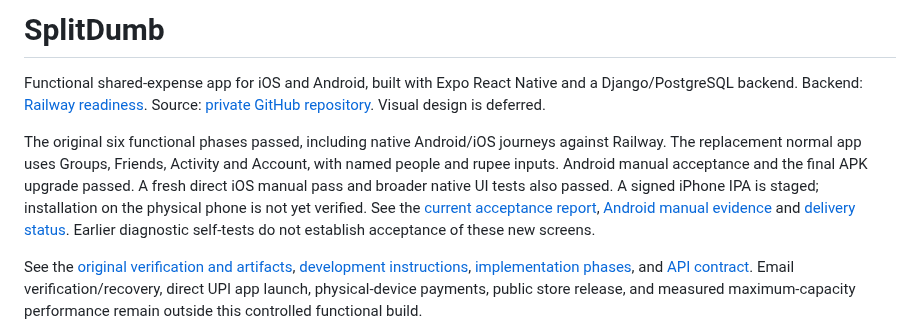
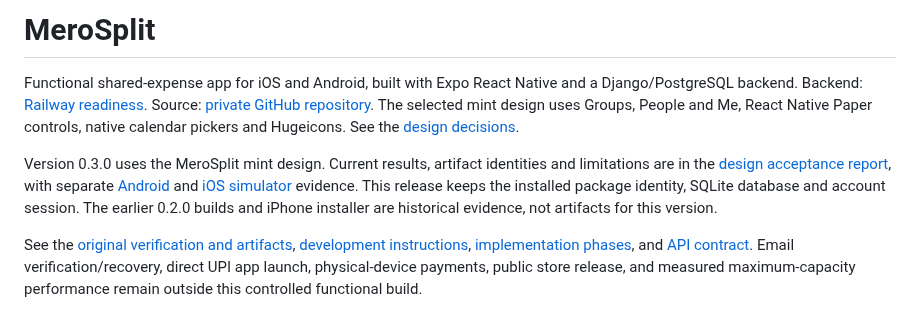
Before and after one commit to omshejul/MeroSplit.com, a Markdown page: README.md, the part around the change. Drawn GitHub-style.

Commit message:
Record MeroSplit native acceptance and release artifacts

```diff
--- a/README.md
+++ b/README.md
@@ -1,8 +1,8 @@
-# SplitDumb
+# MeroSplit
 
-Functional shared-expense app for iOS and Android, built with Expo React Native and a Django/PostgreSQL backend. Backend: [Railway readiness](https://api-production-fb6ac.up.railway.app/api/v1/ready). Source: [private GitHub repository](https://github.com/omshejul/SplitDumb). Visual design is deferred.
+Functional shared-expense app for iOS and Android, built with Expo React Native and a Django/PostgreSQL backend. Backend: [Railway readiness](https://api-production-fb6ac.up.railway.app/api/v1/ready). Source: [private GitHub repository](https://github.com/omshejul/SplitDumb). The selected mint design uses Groups, People and Me, React Native Paper controls, native calendar pickers and Hugeicons. See the [design decisions](.dev/merosplit-design-decisions.md).
 
-The original six functional phases passed, including native Android/iOS journeys against Railway. The replacement normal app uses Groups, Friends, Activity and Account, with named people and rupee inputs. Android manual acceptance and the final APK upgrade passed. A fresh direct iOS manual pass and broader native UI tests also passed. A signed iPhone IPA is staged; installation on the physical phone is not yet verified. See the [current acceptance report](.dev/USABLE_ACCEPTANCE.md), [Android manual evidence](.dev/usable-native-android.md) and [delivery status](.dev/USABLE_APP_STATUS.md). Earlier diagnostic self-tests do not establish acceptance of these new screens.
+Version 0.3.0 uses the MeroSplit mint design. Current results, artifact identities and limitations are in the [design acceptance report](.dev/merosplit-acceptance.md), with separate [Android](.dev/merosplit-native-qa.md) and [iOS simulator](.dev/merosplit-ios-qa.md) evidence. This release keeps the installed package identity, SQLite database and account session. The earlier 0.2.0 builds and iPhone installer are historical evidence, not artifacts for this version.
 
 See the [original verification and artifacts](.dev/VERIFICATION.md), [development instructions](.dev/DEV.md), [implementation phases](PLAN.md), and [API contract](API_CONTRACT.md). Email verification/recovery, direct UPI app launch, physical-device payments, public store release, and measured maximum-capacity performance remain outside this controlled functional build.
 
```
Also changed, not shown: PRD.md (+8 -6 lines).
